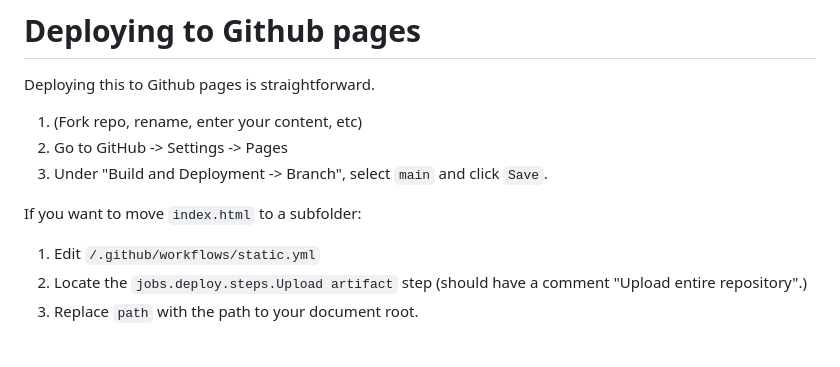
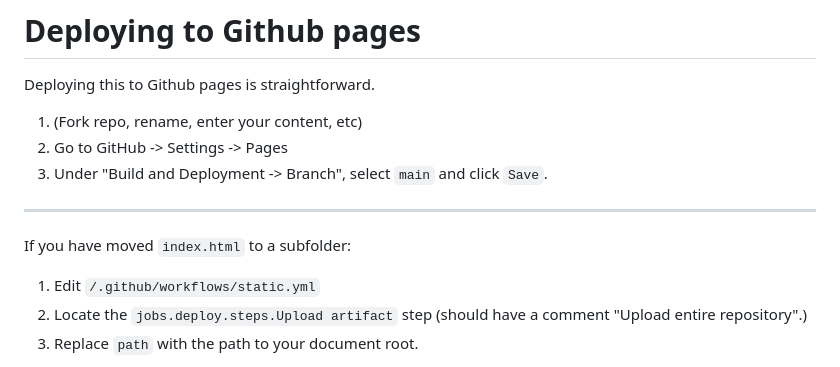
Before and after one commit to Takadenoshi/pandoc-presentation-template, a Markdown page: source.md, the part around the change. GitHub-like rendering.

```diff
--- a/source.md
+++ b/source.md
@@ -221,7 +221,9 @@ Deploying this to Github pages is straightforward.
 1) Go to GitHub -> Settings -> Pages
 1) Under "Build and Deployment -> Branch", select `main` and click `Save`.
 
-If you want to move `index.html` to a subfolder:
+<hr />
+
+If you have moved `index.html` to a subfolder:
 
 1) Edit `/.github/workflows/static.yml`
 1) Locate the `jobs.deploy.steps.Upload artifact` step (should have a comment "Upload entire repository".)
```
Also changed, not shown: README.md (+3 -1 lines).
